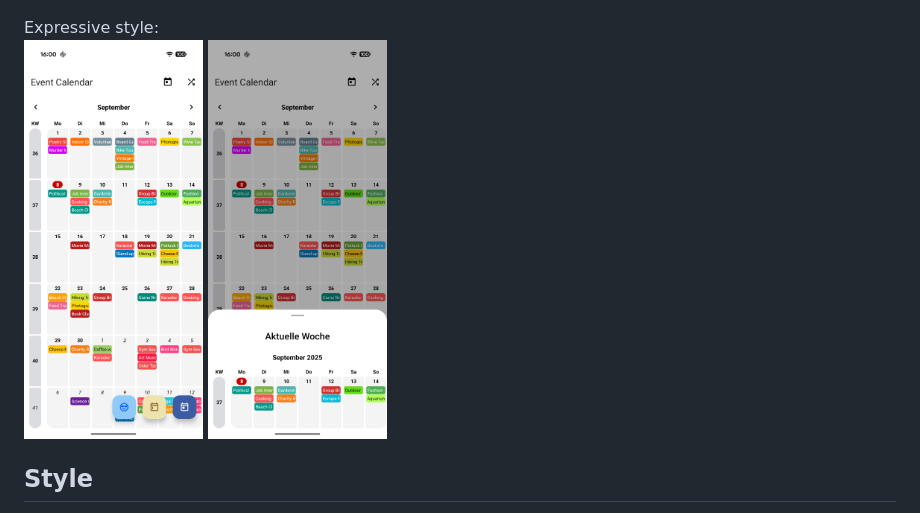
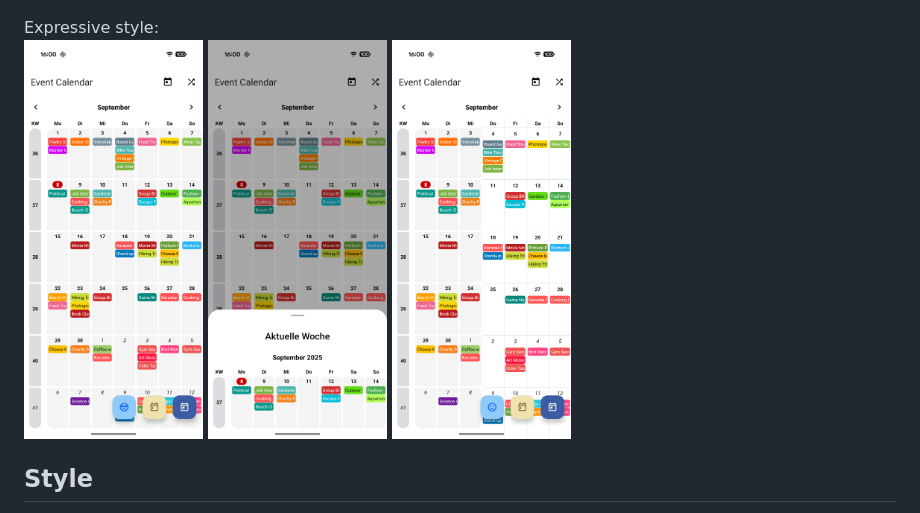
Before and after one commit to michael-winkler/EventCalendar, a Markdown page: README.md, the part around the change. Rendered like a GitHub page; pictures changed too: images/Screenshot-Expressive3.png (added).

Commit message:
fix(readme): update readme part 2

```diff
--- a/README.md
+++ b/README.md
@@ -12,7 +12,7 @@ Default style:
 <img src="https://github.com/michael-winkler/EventCalendar/blob/main/images/Screenshot-Default1.png" height=400px> <img src="https://github.com/michael-winkler/EventCalendar/blob/main/images/Screenshot-Default0.png" height=400px> <img src="https://github.com/michael-winkler/EventCalendar/blob/main/images/Screenshot-Default2.png" height=400px>
 
 Expressive style:
-<img src="https://github.com/michael-winkler/EventCalendar/blob/main/images/Screenshot-Expressive1.png" height=400px> <img src="https://github.com/michael-winkler/EventCalendar/blob/main/images/Screenshot-Expressive2.png" height=400px>
+<img src="https://github.com/michael-winkler/EventCalendar/blob/main/images/Screenshot-Expressive1.png" height=400px> <img src="https://github.com/michael-winkler/EventCalendar/blob/main/images/Screenshot-Expressive2.png" height=400px> <img src="https://github.com/michael-winkler/EventCalendar/blob/main/images/Screenshot-Expressive3.png" height=400px>
 
 ## Style
 Since version 1.8.0, a new style called **“expressive”** is available.
```
